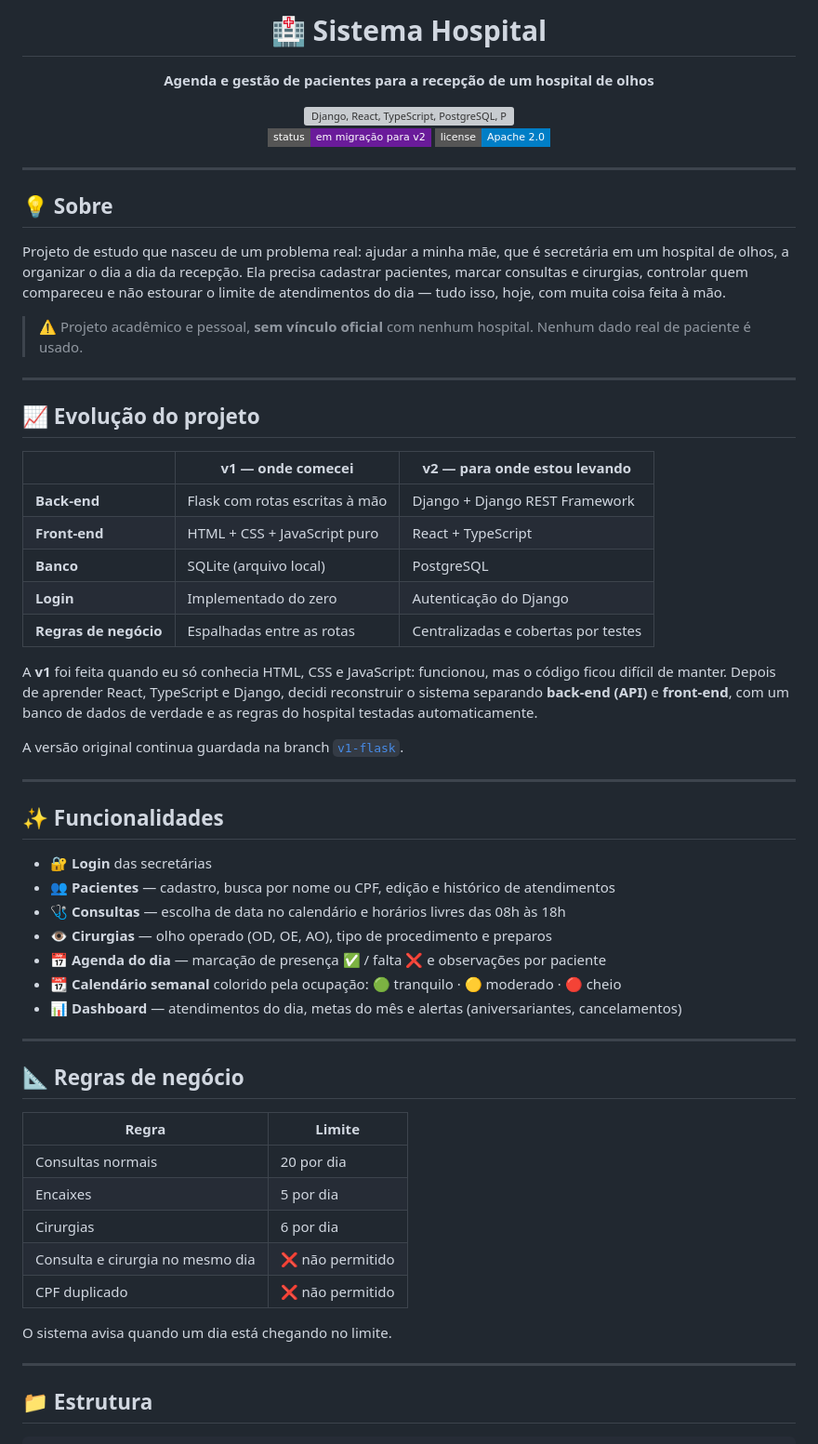
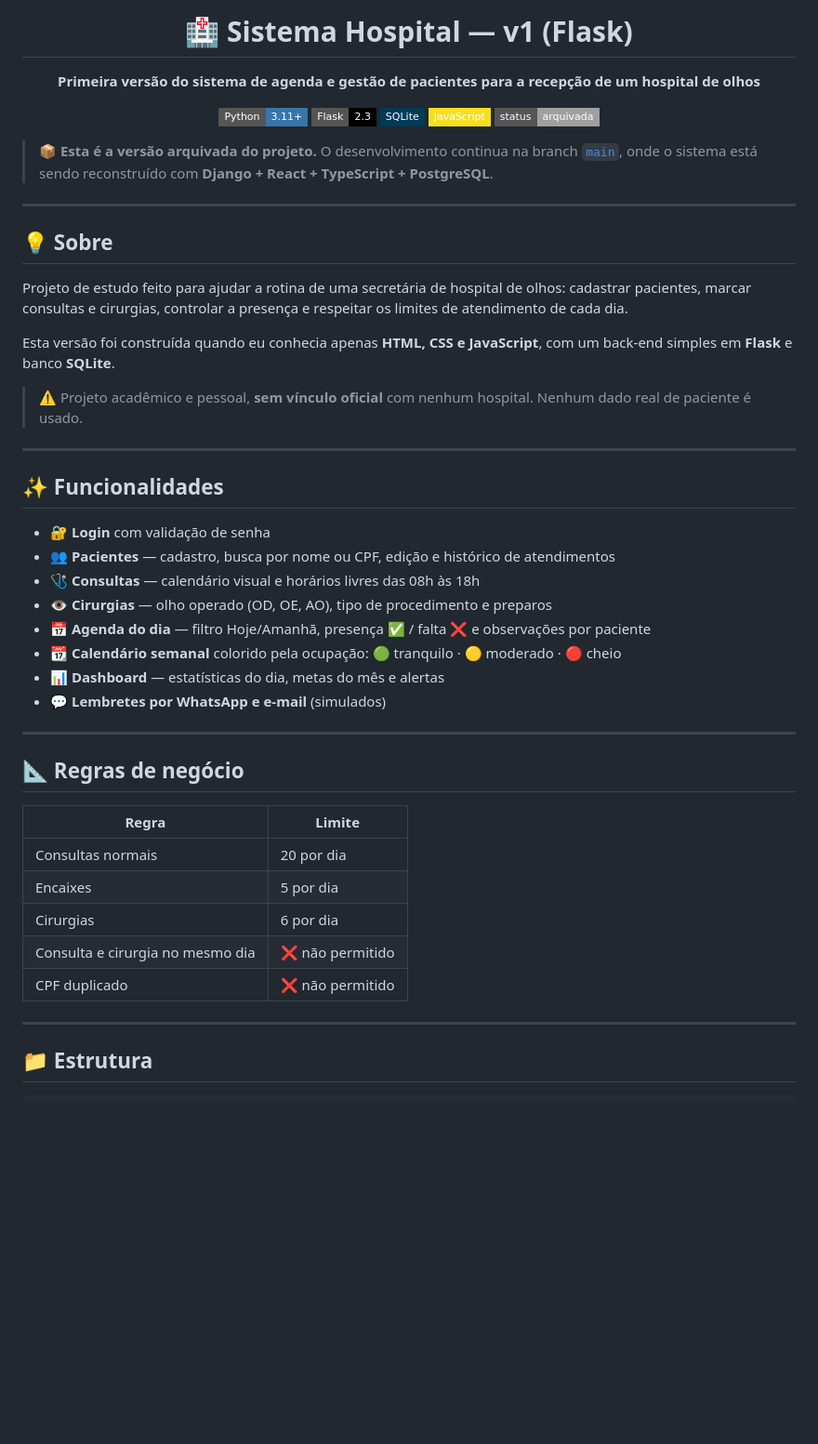
Before and after one commit to livia4526/Sistema_Hospital, a Markdown page: README.md, the part around one of its changes. Shown at 93% size. Rendered like a GitHub page; badges without logos; blank space fills up the shorter version; grey boxes are pictures that could not be loaded.

```diff
--- a/README.md
+++ b/README.md
@@ -1,51 +1,41 @@
 <div align="center">
 
-# 🏥 Sistema Hospital
+# 🏥 Sistema Hospital — v1 (Flask)
 
-**Agenda e gestão de pacientes para a recepção de um hospital de olhos**
+**Primeira versão do sistema de agenda e gestão de pacientes para a recepção de um hospital de olhos**
 
-<img src="https://skillicons.dev/icons?i=django,react,ts,postgres,python&perline=5" alt="Django, React, TypeScript, PostgreSQL, Python" />
-
-![Status](https://img.shields.io/badge/status-em%20migração%20para%20v2-6A1B9A?style=flat-square)
-![License](https://img.shields.io/badge/license-Apache%202.0-blue?style=flat-square)
+![Python](https://img.shields.io/badge/Python-3.11%2B-3776AB?style=flat-square&logo=python&logoColor=white)
+![Flask](https://img.shields.io/badge/Flask-2.3-000000?style=flat-square&logo=flask&logoColor=white)
+![SQLite](https://img.shields.io/badge/SQLite-003B57?style=flat-square&logo=sqlite&logoColor=white)
+![JavaScript](https://img.shields.io/badge/JavaScript-F7DF1E?style=flat-square&logo=javascript&logoColor=black)
+![Status](https://img.shields.io/badge/status-arquivada-lightgrey?style=flat-square)
 
 </div>
+
+> 📦 **Esta é a versão arquivada do projeto.** O desenvolvimento continua na branch [`main`](../../tree/main), onde o sistema está sendo reconstruído com **Django + React + TypeScript + PostgreSQL**.
 
 ---
 
 ## 💡 Sobre
 
-Projeto de estudo que nasceu de um problema real: ajudar a minha mãe, que é secretária em um hospital de olhos, a organizar o dia a dia da recepção. Ela precisa cadastrar pacientes, marcar consultas e cirurgias, controlar quem compareceu e não estourar o limite de atendimentos do dia — tudo isso, hoje, com muita coisa feita à mão.
+Projeto de estudo feito para ajudar a rotina de uma secretária de hospital de olhos: cadastrar pacientes, marcar consultas e cirurgias, controlar a presença e respeitar os limites de atendimento de cada dia.
+
+Esta versão foi construída quando eu conhecia apenas **HTML, CSS e JavaScript**, com um back-end simples em **Flask** e banco **SQLite**.
 
 > ⚠️ Projeto acadêmico e pessoal, **sem vínculo oficial** com nenhum hospital. Nenhum dado real de paciente é usado.
 
 ---
 
-## 📈 Evolução do projeto
-
-| | v1 — onde comecei | v2 — para onde estou levando |
-|---|---|---|
-| **Back-end** | Flask com rotas escritas à mão | Django + Django REST Framework |
-| **Front-end** | HTML + CSS + JavaScript puro | React + TypeScript |
-| **Banco** | SQLite (arquivo local) | PostgreSQL |
-| **Login** | Implementado do zero | Autenticação do Django |
-| **Regras de negócio** | Espalhadas entre as rotas | Centralizadas e cobertas por testes |
-
-A **v1** foi feita quando eu só conhecia HTML, CSS e JavaScript: funcionou, mas o código ficou difícil de manter. Depois de aprender React, TypeScript e Django, decidi reconstruir o sistema separando **back-end (API)** e **front-end**, com um banco de dados de verdade e as regras do hospital testadas automaticamente.
-
-A versão original continua guardada na branch [`v1-flask`](../../tree/v1-flask).
-
----
-
 ## ✨ Funcionalidades
 
-- 🔐 **Login** das secretárias
+- 🔐 **Login** com validação de senha
 - 👥 **Pacientes** — cadastro, busca por nome ou CPF, edição e histórico de atendimentos
-- 🩺 **Consultas** — escolha de data no calendário e horários livres das 08h às 18h
+- 🩺 **Consultas** — calendário visual e horários livres das 08h às 18h
 - 👁️ **Cirurgias** — olho operado (OD, OE, AO), tipo de procedimento e preparos
-- 📅 **Agenda do dia** — marcação de presença ✅ / falta ❌ e observações por paciente
+- 📅 **Agenda do dia** — filtro Hoje/Amanhã, presença ✅ / falta ❌ e observações por paciente
 - 📆 **Calendário semanal** colorido pela ocupação: 🟢 tranquilo · 🟡 moderado · 🔴 cheio
-- 📊 **Dashboard** — atendimentos do dia, metas do mês e alertas (aniversariantes, cancelamentos)
+- 📊 **Dashboard** — estatísticas do dia, metas do mês e alertas
+- 💬 **Lembretes por WhatsApp e e-mail** (simulados)
 
 ---
 
@@ -59,8 +49,6 @@ A versão original continua guardada na branch [`v1-flask`](../../tree/v1-flask)
 | Consulta e cirurgia no mesmo dia | ❌ não permitido |
 | CPF duplicado | ❌ não permitido |
 
-O sistema avisa quando um dia está chegando no limite.
-
 ---
 
 ## 📁 Estrutura
```
Also changed, not shown: other parts of README.md (+40 -50 lines).
